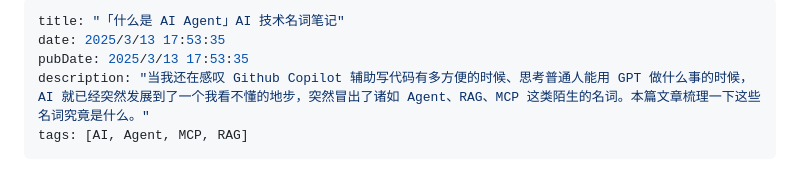
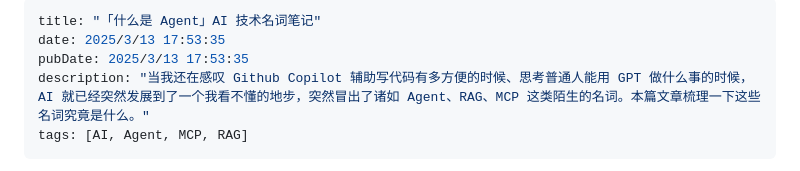
Before and after one commit to QiYuOr2/blog, a Markdown page: posts/2025/ai_agent_what.md, the part around the change. GitHub-like rendering.

Commit message:
post(ai_agent_what): title modified

```diff
--- a/posts/2025/ai_agent_what.md
+++ b/posts/2025/ai_agent_what.md
@@ -1,5 +1,5 @@
 ---
-title: "「什么是 AI Agent」AI 技术名词笔记"
+title: "「什么是 Agent」AI 技术名词笔记"
 date: 2025/3/13 17:53:35
 pubDate: 2025/3/13 17:53:35
 description: "当我还在感叹 Github Copilot 辅助写代码有多方便的时候、思考普通人能用 GPT 做什么事的时候，AI 就已经突然发展到了一个我看不懂的地步，突然冒出了诸如 Agent、RAG、MCP 这类陌生的名词。本篇文章梳理一下这些名词究竟是什么。"
```
